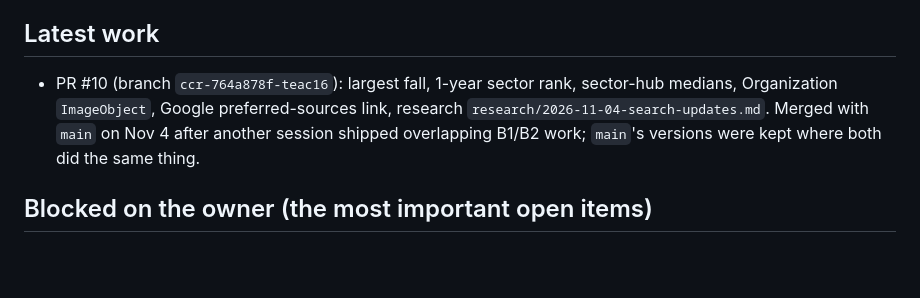
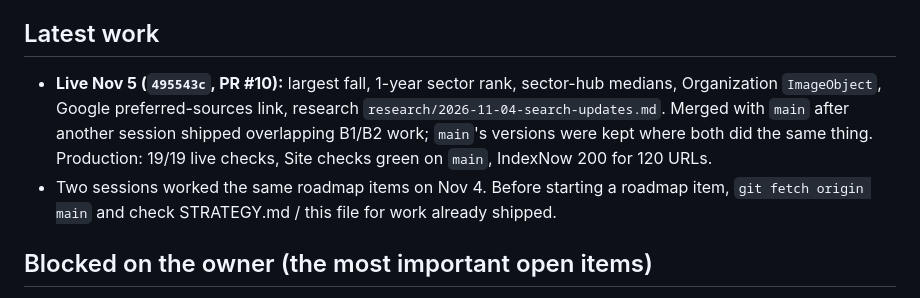
Before and after one commit to usaflees/cpt, a Markdown page: docs/knowledge/HANDOFF.md, the part around the change. Drawn GitHub-style; blank space fills up the shorter version.

```diff
--- a/docs/knowledge/HANDOFF.md
+++ b/docs/knowledge/HANDOFF.md
@@ -44,9 +44,12 @@ of where things stand and what the owner wants. Details are in the files it link
     (strict CSP).
 
 ## Latest work
-- PR #10 (branch `ccr-764a878f-teac16`): largest fall, 1-year sector rank, sector-hub medians, Organization
-  `ImageObject`, Google preferred-sources link, research `research/2026-11-04-search-updates.md`. Merged with `main` on
-  Nov 4 after another session shipped overlapping B1/B2 work; `main`'s versions were kept where both did the same thing.
+- **Live Nov 5 (`495543c`, PR #10):** largest fall, 1-year sector rank, sector-hub medians, Organization
+  `ImageObject`, Google preferred-sources link, research `research/2026-11-04-search-updates.md`. Merged with `main`
+  after another session shipped overlapping B1/B2 work; `main`'s versions were kept where both did the same thing.
+  Production: 19/19 live checks, Site checks green on `main`, IndexNow 200 for 120 URLs.
+- Two sessions worked the same roadmap items on Nov 4. Before starting a roadmap item, `git fetch origin main` and
+  check STRATEGY.md / this file for work already shipped.
 
 ## Blocked on the owner (the most important open items)
 1. **Search Console**: Domain property, submit `sitemap.xml`, request indexing for key pages. Google hasn't
```
Also changed, not shown: docs/knowledge/DECISIONS.md (+2 -0 lines), docs/knowledge/STATE.md (+1 -1 lines).
